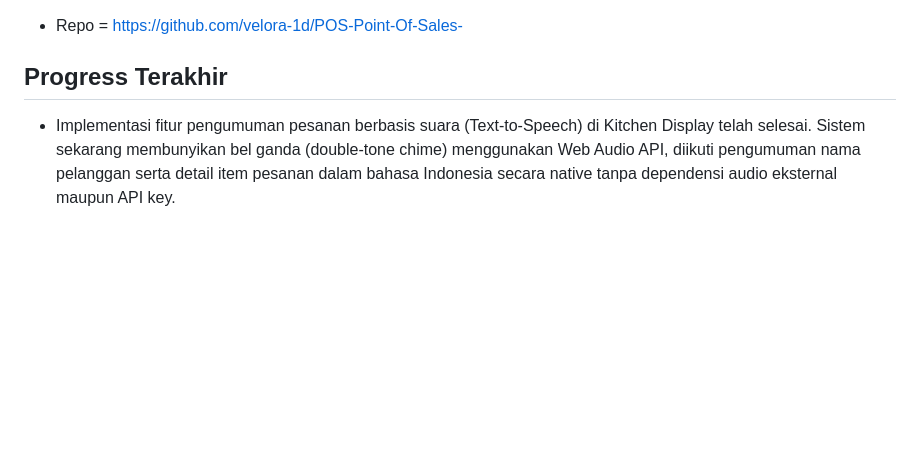
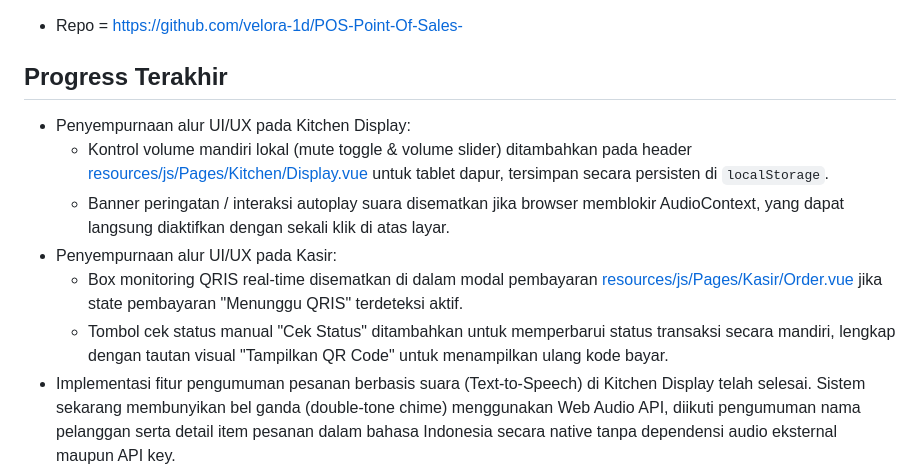
Before and after one commit to velora-1d/POS-Point-Of-Sales-, a Markdown page: PROJECT.md, the part around the change. Rendered like a GitHub page; blank space fills up the shorter version.

Commit message:
docs: document recent UI/UX enhancements on KDS and cashier screens

```diff
--- a/PROJECT.md
+++ b/PROJECT.md
@@ -33,6 +33,12 @@ Sistem Point of Sale (POS) untuk Mentai Restaurant dengan fitur multi-outlet, ma
 - Repo = https://github.com/velora-1d/POS-Point-Of-Sales-
 
 ## Progress Terakhir
+- Penyempurnaan alur UI/UX pada Kitchen Display:
+  - Kontrol volume mandiri lokal (mute toggle & volume slider) ditambahkan pada header [resources/js/Pages/Kitchen/Display.vue](/home/pak-hakim/Pak-Hakim/Project/POS/resources/js/Pages/Kitchen/Display.vue) untuk tablet dapur, tersimpan secara persisten di `localStorage`.
+  - Banner peringatan / interaksi autoplay suara disematkan jika browser memblokir AudioContext, yang dapat langsung diaktifkan dengan sekali klik di atas layar.
+- Penyempurnaan alur UI/UX pada Kasir:
+  - Box monitoring QRIS real-time disematkan di dalam modal pembayaran [resources/js/Pages/Kasir/Order.vue](/home/pak-hakim/Pak-Hakim/Project/POS/resources/js/Pages/Kasir/Order.vue) jika state pembayaran "Menunggu QRIS" terdeteksi aktif.
+  - Tombol cek status manual "Cek Status" ditambahkan untuk memperbarui status transaksi secara mandiri, lengkap dengan tautan visual "Tampilkan QR Code" untuk menampilkan ulang kode bayar.
 - Implementasi fitur pengumuman pesanan berbasis suara (Text-to-Speech) di Kitchen Display telah selesai. Sistem sekarang membunyikan bel ganda (double-tone chime) menggunakan Web Audio API, diikuti pengumuman nama pelanggan serta detail item pesanan dalam bahasa Indonesia secara native tanpa dependensi audio eksternal maupun API key.
 - Pengaturan volume, kecepatan, dan pengaktifan fitur TTS ini telah diintegrasikan langsung pada halaman pengaturan notifikasi [resources/js/Pages/Settings/Notifications.vue](/home/pak-hakim/Pak-Hakim/Project/POS/resources/js/Pages/Settings/Notifications.vue) dengan opsi uji coba suara bawaan.
 - Perbaikan compiler TypeScript untuk type cast `router.reload` di [resources/js/Pages/Kitchen/Display.vue](/home/pak-hakim/Pak-Hakim/Project/POS/resources/js/Pages/Kitchen/Display.vue) dan definisi prop `metadata` di `Notifications.vue` telah diselesaikan.
```
